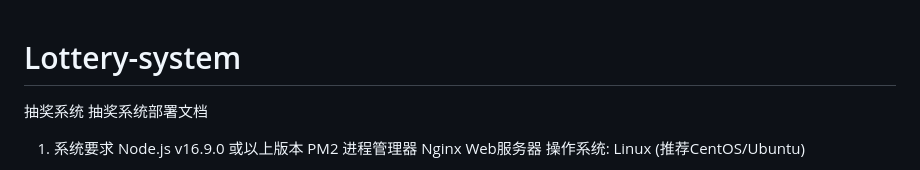
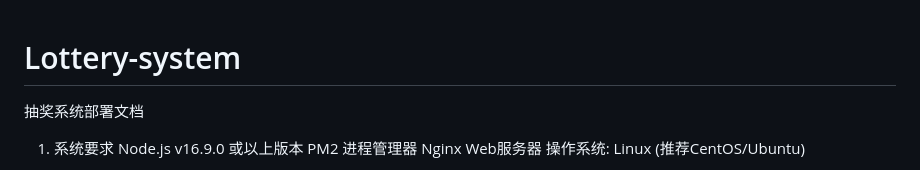
Before and after one commit to am1am2/Lottery-system, a Markdown page: README.md, the part around the change. Rendered like a GitHub page.

Commit message:
Update README.md
修改了名称

```diff
--- a/README.md
+++ b/README.md
@@ -1,5 +1,4 @@
 # Lottery-system
-抽奖系统
 抽奖系统部署文档
 
 1. 系统要求
```
